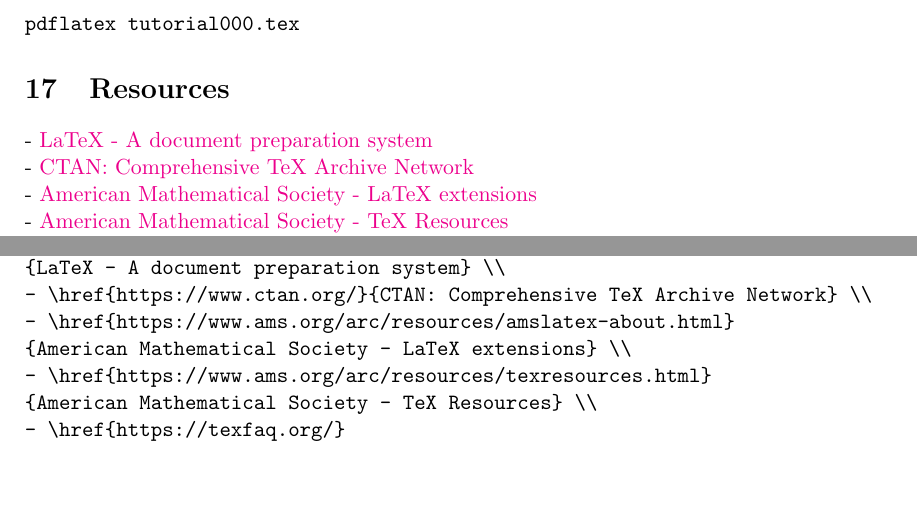
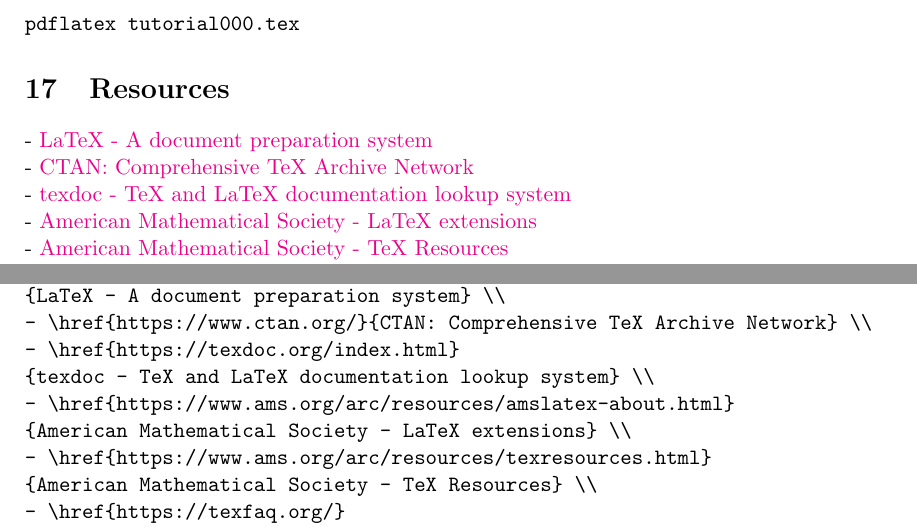
Before and after one commit to energos/latex, a LaTeX document (tutorial000.tex): two parts of pages 4 and 9 of 9, joined at a grey line, cut so that both start at the same text, the shorter picture padded with empty space. Compiled offline with pdfLaTeX.

Commit message:
Add texdoc.org to Resources section

```diff
--- a/tutorial000.tex
+++ b/tutorial000.tex
@@ -213,6 +213,8 @@
 - \href{https://www.latex-project.org/}
 {LaTeX - A document preparation system} \\
 - \href{https://www.ctan.org/}{CTAN: Comprehensive TeX Archive Network} \\
+- \href{https://texdoc.org/index.html}
+{texdoc - TeX and LaTeX documentation lookup system} \\
 - \href{https://www.ams.org/arc/resources/amslatex-about.html}
 {American Mathematical Society - LaTeX extensions} \\
 - \href{https://www.ams.org/arc/resources/texresources.html}
```
